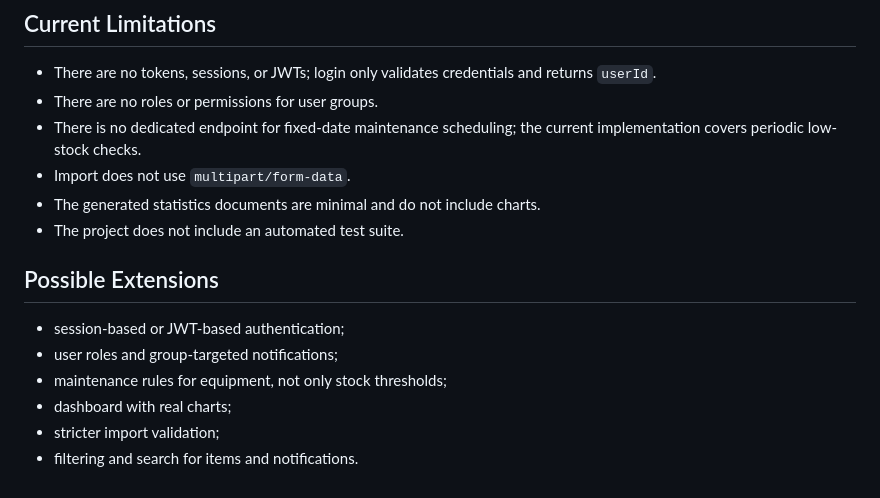
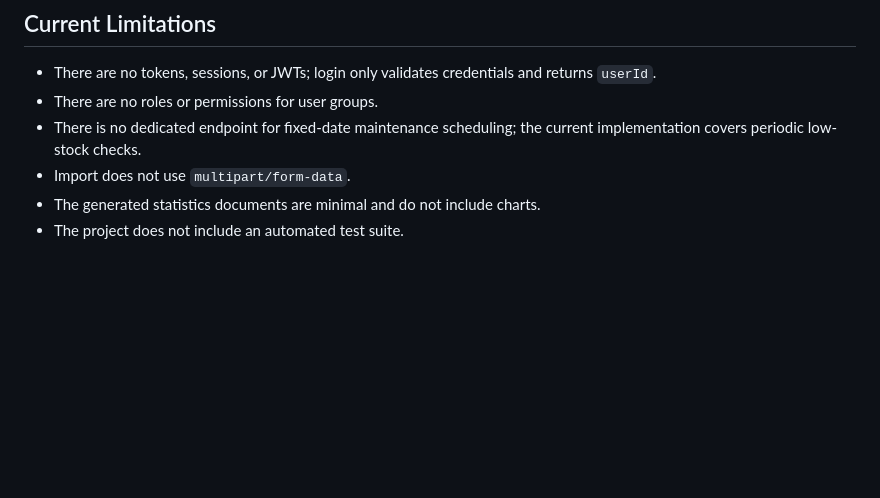
Before and after one commit to TudorMinut/T-n-T_Inventory_management_system, a Markdown page: README.md, the part around the change. Rendered like a GitHub page; blank space fills up the shorter version.

```diff
--- a/README.md
+++ b/README.md
@@ -482,12 +482,3 @@ Additional route exposed from the data module with the same purpose: PDF report.
 - Import does not use `multipart/form-data`.
 - The generated statistics documents are minimal and do not include charts.
 - The project does not include an automated test suite.
-
-## Possible Extensions
-
-- session-based or JWT-based authentication;
-- user roles and group-targeted notifications;
-- maintenance rules for equipment, not only stock thresholds;
-- dashboard with real charts;
-- stricter import validation;
-- filtering and search for items and notifications.
```
